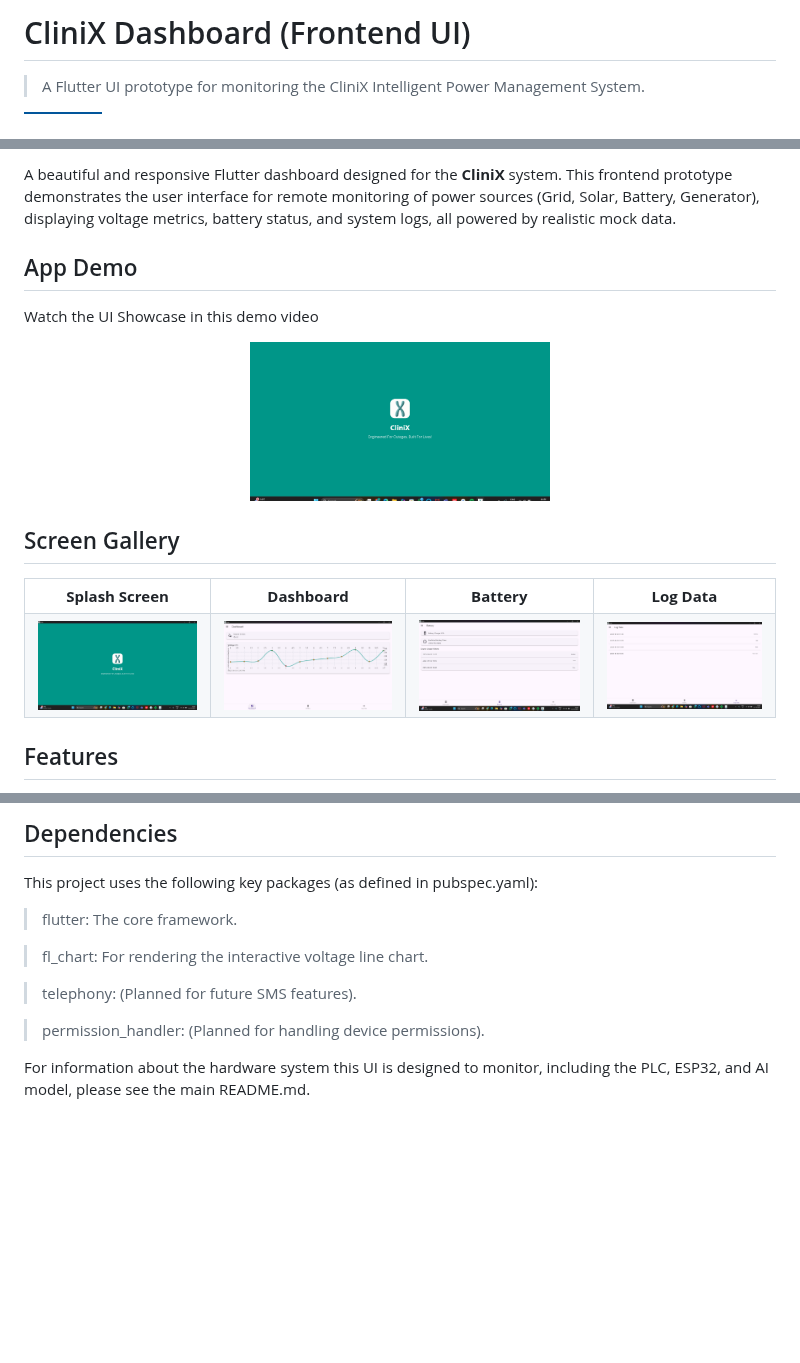
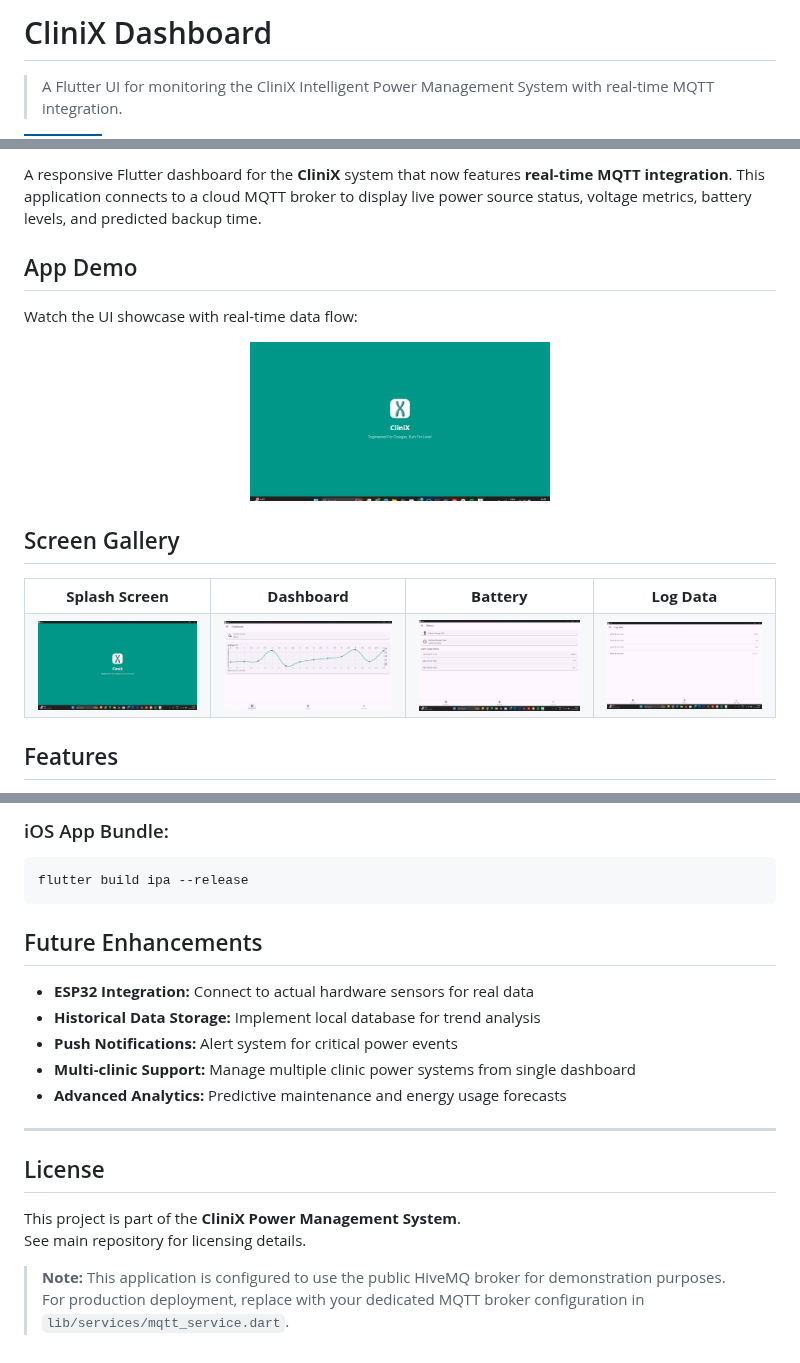
Before and after one commit to saikesavvyas/CliniX, a Markdown page: Application/FLUTTER_README.md, 3 parts joined by grey strips. GitHub-like rendering; badges without logos; blank space fills up the shorter version.

````diff
--- a/Application/FLUTTER_README.md
+++ b/Application/FLUTTER_README.md
@@ -1,6 +1,6 @@
-# CliniX Dashboard (Frontend UI)
+# CliniX Dashboard
 
-> A Flutter UI prototype for monitoring the CliniX Intelligent Power Management System.
+> A Flutter UI for monitoring the CliniX Intelligent Power Management System with real-time MQTT integration.
 
 ![Flutter](https://img.shields.io/badge/Flutter-02569B?style=for-the-badge&logo=flutter&logoColor=white)
 ![Platform](https://img.shields.io/badge/Platform-Android__%7C__iOS__%7C__Web-blue)
@@ -9,15 +10,15 @@
 
-A beautiful and responsive Flutter dashboard designed for the **CliniX** system. This frontend prototype demonstrates the user interface for remote monitoring of power sources (Grid, Solar, Battery, Generator), displaying voltage metrics, battery status, and system logs, all powered by realistic mock data.
+A responsive Flutter dashboard for the **CliniX** system that now features **real-time MQTT integration**. This application connects to a cloud MQTT broker to display live power source status, voltage metrics, battery levels, and predicted backup time.
 
-##  App Demo
+## App Demo
 
-Watch the UI Showcase in this demo video
+Watch the UI showcase with real-time data flow:
 
 <p align="center">
   <img src="/Application/media/app_demo.gif" alt="CliniX App Demo" width="300"/>
 </p>
 
-##  Screen Gallery
+## Screen Gallery
 
 <div align="center">
   <table>
@@ -36,5 +37,5 @@ Watch the UI Showcase in this demo video
   </table>
 </div>
 
-##  Features
+## Features
 
@@ -140,13 +218,23 @@ flutter build web --release
 ```
-## Dependencies
-This project uses the following key packages (as defined in pubspec.yaml):
+### iOS App Bundle:
+```bash
+flutter build ipa --release
+```
+## Future Enhancements
 
-> flutter: The core framework.
+- **ESP32 Integration:** Connect to actual hardware sensors for real data
+- **Historical Data Storage:** Implement local database for trend analysis
+- **Push Notifications:** Alert system for critical power events
+- **Multi-clinic Support:** Manage multiple clinic power systems from single dashboard
+- **Advanced Analytics:** Predictive maintenance and energy usage forecasts
 
-> fl_chart: For rendering the interactive voltage line chart.
+---
 
-> telephony: (Planned for future SMS features).
+## License
 
-> permission_handler: (Planned for handling device permissions).
+This project is part of the **CliniX Power Management System**.
+See main repository for licensing details.
 
-For information about the hardware system this UI is designed to monitor, including the PLC, ESP32, and AI model, please see the main README.md.
+> **Note:** This application is configured to use the public HiveMQ broker for demonstration purposes.
+> For production deployment, replace with your dedicated MQTT broker configuration in
+> `lib/services/mqtt_service.dart`.
````
Also changed, not shown: other parts of Application/FLUTTER_README.md (+135 -57 lines).
